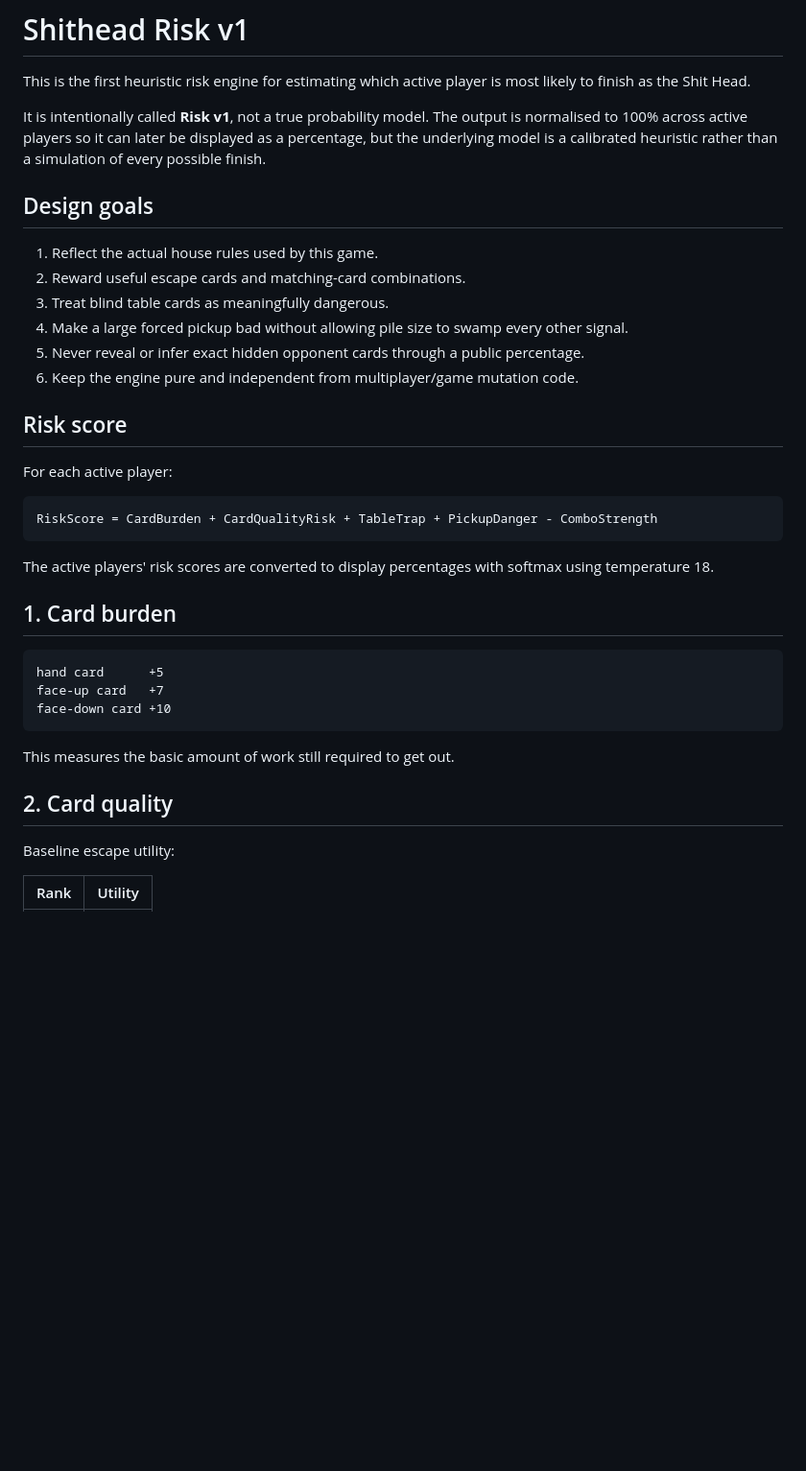
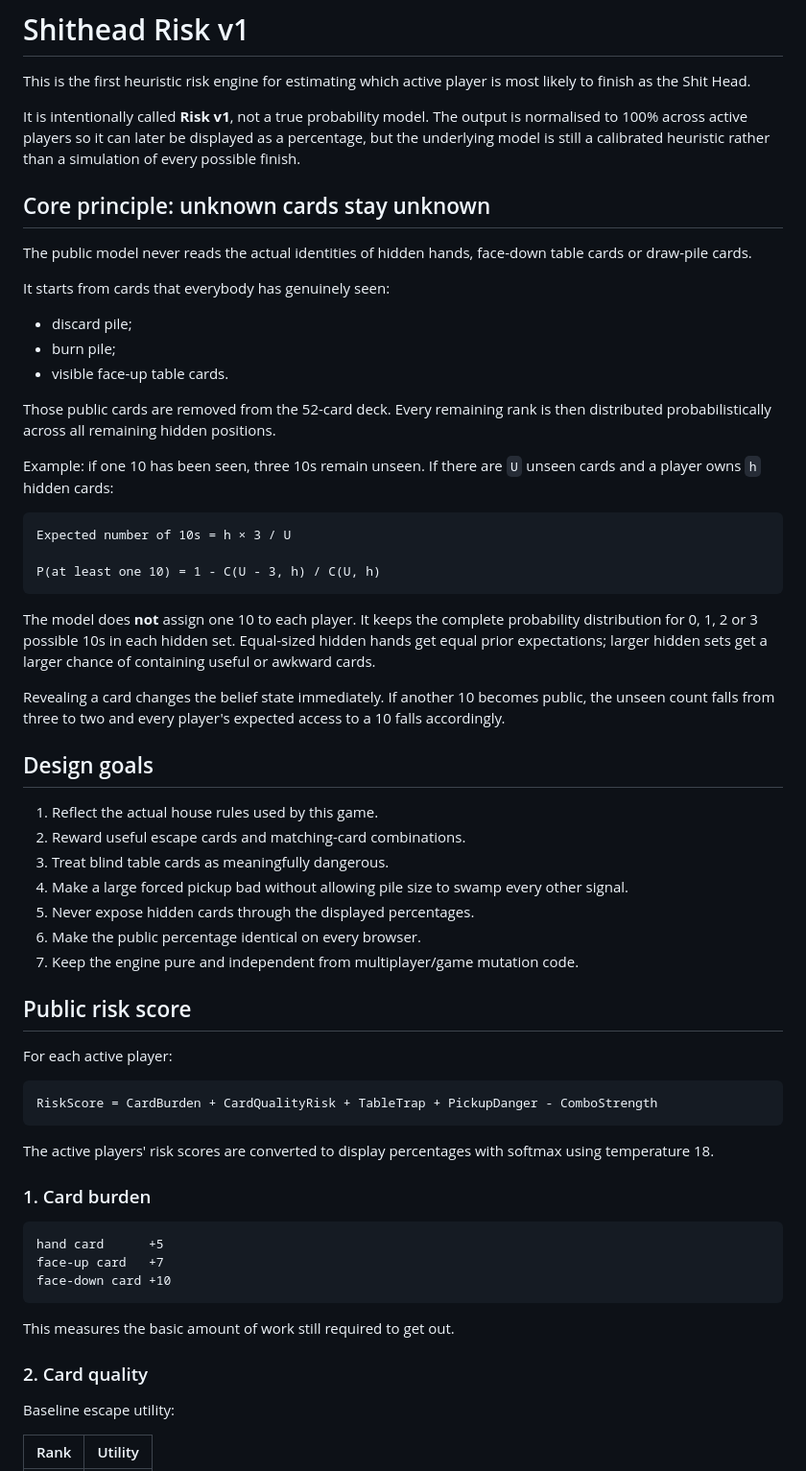
Before and after one commit to olivergskelton-star/shit-head, a Markdown page: SHITHEAD_RISK_V1.md, the part around one of its changes. Shown at 96% size. Drawn GitHub-style; blank space fills up the shorter version.

````diff
--- a/SHITHEAD_RISK_V1.md
+++ b/SHITHEAD_RISK_V1.md
@@ -2,7 +2,31 @@
 
 This is the first heuristic risk engine for estimating which active player is most likely to finish as the Shit Head.
 
-It is intentionally called **Risk v1**, not a true probability model. The output is normalised to 100% across active players so it can later be displayed as a percentage, but the underlying model is a calibrated heuristic rather than a simulation of every possible finish.
+It is intentionally called **Risk v1**, not a true probability model. The output is normalised to 100% across active players so it can later be displayed as a percentage, but the underlying model is still a calibrated heuristic rather than a simulation of every possible finish.
+
+## Core principle: unknown cards stay unknown
+
+The public model never reads the actual identities of hidden hands, face-down table cards or draw-pile cards.
+
+It starts from cards that everybody has genuinely seen:
+
+- discard pile;
+- burn pile;
+- visible face-up table cards.
+
+Those public cards are removed from the 52-card deck. Every remaining rank is then distributed probabilistically across all remaining hidden positions.
+
+Example: if one 10 has been seen, three 10s remain unseen. If there are `U` unseen cards and a player owns `h` hidden cards:
+
+```text
+Expected number of 10s = h × 3 / U
+
+P(at least one 10) = 1 - C(U - 3, h) / C(U, h)
+```
+
+The model does **not** assign one 10 to each player. It keeps the complete probability distribution for 0, 1, 2 or 3 possible 10s in each hidden set. Equal-sized hidden hands get equal prior expectations; larger hidden sets get a larger chance of containing useful or awkward cards.
+
+Revealing a card changes the belief state immediately. If another 10 becomes public, the unseen count falls from three to two and every player's expected access to a 10 falls accordingly.
 
 ## Design goals
 
@@ -10,10 +34,11 @@ It is intentionally called **Risk v1**, not a true probability model. The output
 2. Reward useful escape cards and matching-card combinations.
 3. Treat blind table cards as meaningfully dangerous.
 4. Make a large forced pickup bad without allowing pile size to swamp every other signal.
-5. Never reveal or infer exact hidden opponent cards through a public percentage.
-6. Keep the engine pure and independent from multiplayer/game mutation code.
+5. Never expose hidden cards through the displayed percentages.
+6. Make the public percentage identical on every browser.
+7. Keep the engine pure and independent from multiplayer/game mutation code.
 
-## Risk score
+## Public risk score
 
 For each active player:
 
@@ -23,7 +48,7 @@ RiskScore = CardBurden + CardQualityRisk + TableTrap + PickupDanger - ComboStren
 
 The active players' risk scores are converted to display percentages with softmax using temperature 18.
 
-## 1. Card burden
+### 1. Card burden
 
 ```text
 hand card      +5
@@ -33,7 +58,7 @@ face-down card +10
 
 This measures the basic amount of work still required to get out.
 
-## 2. Card quality
+### 2. Card quality
 
 Baseline escape utility:
 
````
Also changed, not shown: other parts of SHITHEAD_RISK_V1.md (+72 -41 lines).
